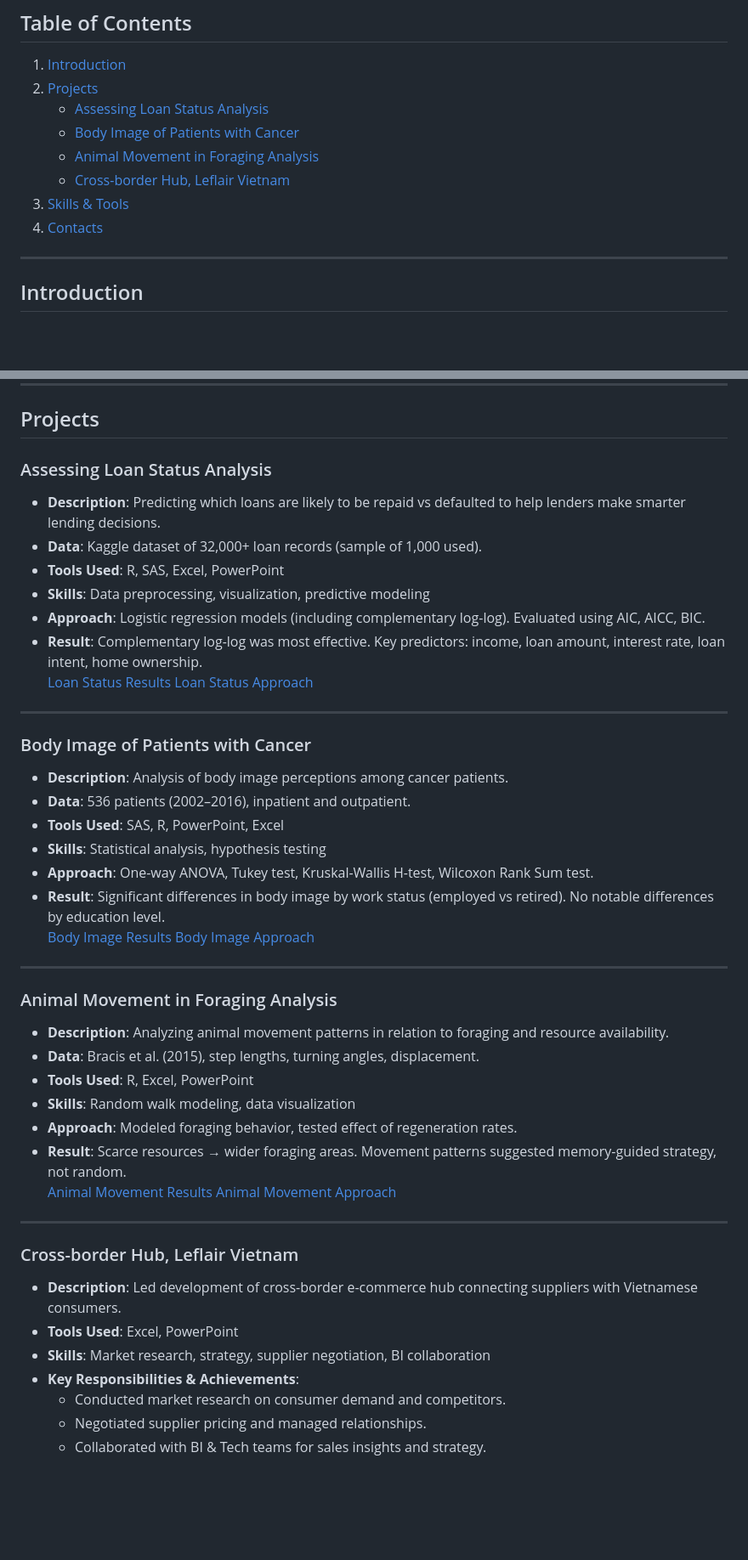
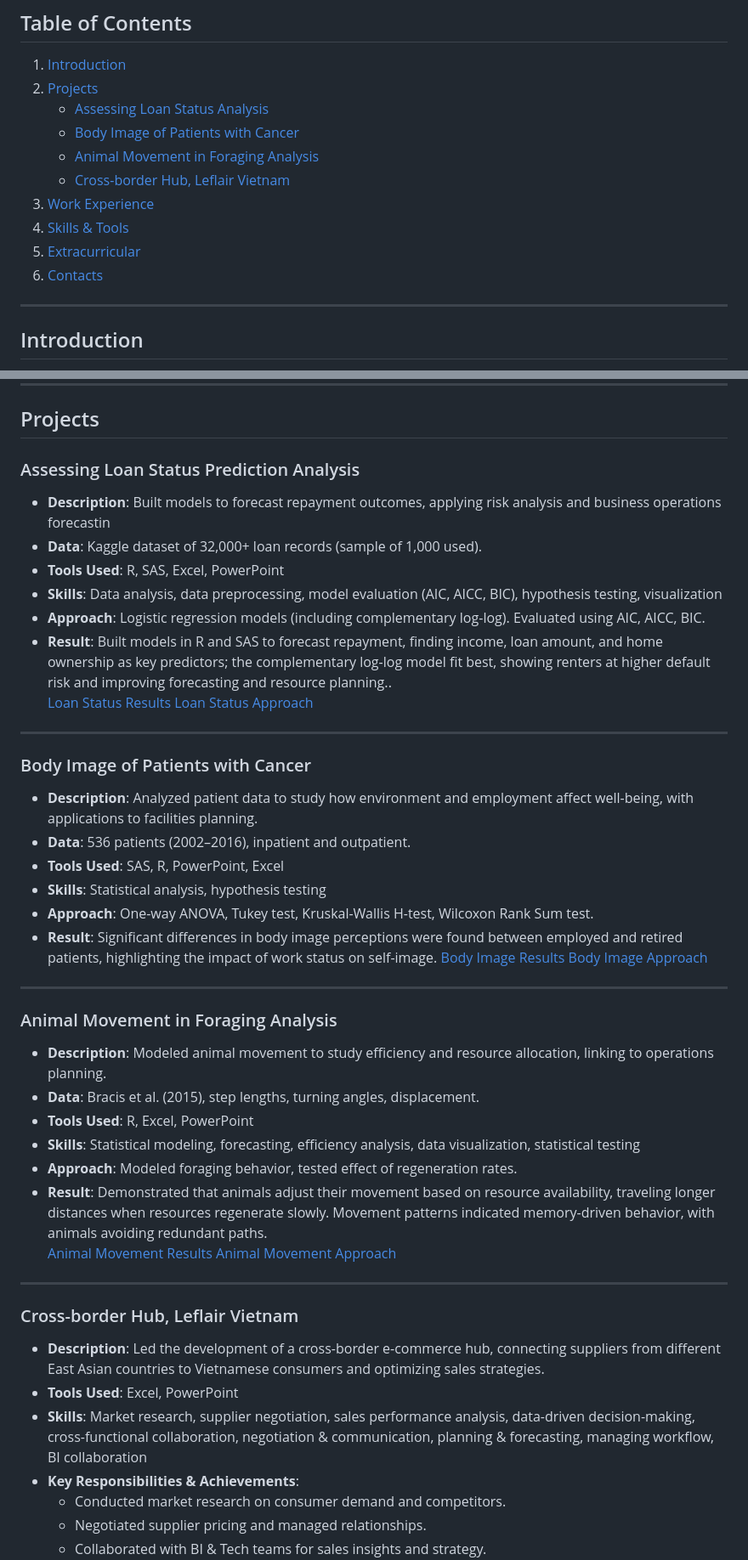
Before and after one commit to chi-chinguyen/Chi-Nguyen---Portfolio, a Markdown page: README.md, 2 parts joined by grey strips. Shown at 85% size. Drawn GitHub-style; blank space fills up the shorter version.

```diff
--- a/README.md
+++ b/README.md
@@ -7,8 +7,10 @@
    - [Body Image of Patients with Cancer](#body-image-of-patients-with-cancer)
    - [Animal Movement in Foraging Analysis](#animal-movement-in-foraging-analysis)
    - [Cross-border Hub, Leflair Vietnam](#cross-border-hub-leflair-vietnam)
-3. [Skills & Tools](#skills--tools)
-4. [Contacts](#contacts)
+4. [Work Experience](#work-experience)
+5. [Skills & Tools](#skills--tools)
+6. [Extracurricular](#extracurricular)
+7. [Contacts](#contacts)
 
 ---
 
@@ -26,43 +28,43 @@ For more information, please refer to my CV [here](Chi_Nguyen_CV.pdf).
 
 ## Projects
 
-### Assessing Loan Status Analysis
-- **Description**: Predicting which loans are likely to be repaid vs defaulted to help lenders make smarter lending decisions.
+### Assessing Loan Status Prediction Analysis
+- **Description**: Built models to forecast repayment outcomes, applying risk analysis and business operations forecastin
 - **Data**: Kaggle dataset of 32,000+ loan records (sample of 1,000 used).
 - **Tools Used**: R, SAS, Excel, PowerPoint
-- **Skills**: Data preprocessing, visualization, predictive modeling
+- **Skills**:  Data analysis, data preprocessing, model evaluation (AIC, AICC, BIC), hypothesis testing, visualization
 - **Approach**: Logistic regression models (including complementary log-log). Evaluated using AIC, AICC, BIC.
-- **Result**: Complementary log-log was most effective. Key predictors: income, loan amount, interest rate, loan intent, home ownership.
+- **Result**: Built models in R and SAS to forecast repayment, finding income, loan amount, and home ownership as key predictors; the complementary log-log model fit best, showing renters at higher default risk and improving forecasting and resource planning..
 [Loan Status Results](Loan_Status_Results.pdf)  [Loan Status Approach](Loan_Status_Approach.pdf)
 
 ---
 
 ### Body Image of Patients with Cancer
-- **Description**: Analysis of body image perceptions among cancer patients.
+- **Description**: Analyzed patient data to study how environment and employment affect well-being, with applications to facilities planning.
 - **Data**: 536 patients (2002–2016), inpatient and outpatient.
 - **Tools Used**: SAS, R, PowerPoint, Excel
 - **Skills**: Statistical analysis, hypothesis testing
 - **Approach**: One-way ANOVA, Tukey test, Kruskal-Wallis H-test, Wilcoxon Rank Sum test.
-- **Result**: Significant differences in body image by work status (employed vs retired). No notable differences by education level.
+- **Result**: Significant differences in body image perceptions were found between employed and retired patients, highlighting the impact of work status on self-image.
 [Body Image Results](Body_Image_Results.pdf)  [Body Image Approach](Body_Image_Approach.pdf)
 
 ---
 
 ### Animal Movement in Foraging Analysis
-- **Description**: Analyzing animal movement patterns in relation to foraging and resource availability.
+- **Description**: Modeled animal movement to study efficiency and resource allocation, linking to operations planning.
 - **Data**: Bracis et al. (2015), step lengths, turning angles, displacement.
 - **Tools Used**: R, Excel, PowerPoint
-- **Skills**: Random walk modeling, data visualization
+- **Skills**:  Statistical modeling, forecasting, efficiency analysis, data visualization, statistical testing
 - **Approach**: Modeled foraging behavior, tested effect of regeneration rates.
-- **Result**: Scarce resources → wider foraging areas. Movement patterns suggested memory-guided strategy, not random.
+- **Result**: Demonstrated that animals adjust their movement based on resource availability, traveling longer distances when resources regenerate slowly. Movement patterns indicated memory-driven behavior, with animals avoiding redundant paths.
 [Animal Movement Results](Animal_Movement_Results.pdf)  [Animal Movement Approach](Animal_Movement_Approach.pdf)
 
 ---
 
 ### Cross-border Hub, Leflair Vietnam
-- **Description**: Led development of cross-border e-commerce hub connecting suppliers with Vietnamese consumers.
+- **Description**: Led the development of a cross-border e-commerce hub, connecting suppliers from different East Asian countries to Vietnamese consumers and optimizing sales strategies.
 - **Tools Used**: Excel, PowerPoint
-- **Skills**: Market research, strategy, supplier negotiation, BI collaboration
+- **Skills**: Market research, supplier negotiation, sales performance analysis, data-driven decision-making, cross-functional collaboration, negotiation & communication, planning & forecasting, managing workflow, BI collaboration
 - **Key Responsibilities & Achievements**:
   - Conducted market research on consumer demand and competitors.
   - Negotiated supplier pricing and managed relationships.
```
Also changed, not shown: other parts of README.md (+35 -6 lines).
